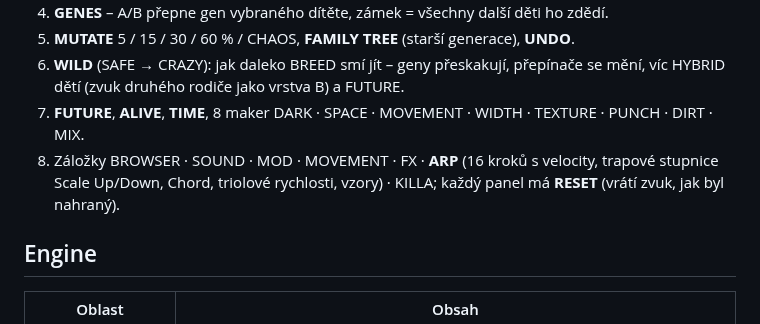
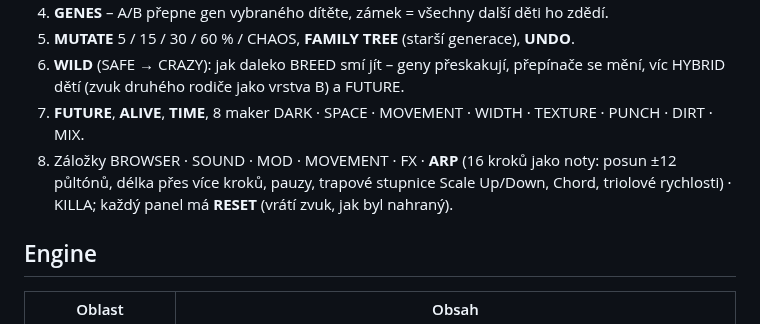
Before and after one commit to txcjournal-byte/KEYS-KILLA, a Markdown page: README.md, the part around the change. Drawn GitHub-style.

```diff
--- a/README.md
+++ b/README.md
@@ -15,7 +15,7 @@ Všechny zvuky generuje plugin sám syntézou, žádné samply.
 5. **MUTATE** 5 / 15 / 30 / 60 % / CHAOS, **FAMILY TREE** (starší generace), **UNDO**.
 6. **WILD** (SAFE → CRAZY): jak daleko BREED smí jít – geny přeskakují, přepínače se mění, víc HYBRID dětí (zvuk druhého rodiče jako vrstva B) a FUTURE.
 7. **FUTURE**, **ALIVE**, **TIME**, 8 maker DARK · SPACE · MOVEMENT · WIDTH · TEXTURE · PUNCH · DIRT · MIX.
-8. Záložky BROWSER · SOUND · MOD · MOVEMENT · FX · **ARP** (16 kroků s velocity, trapové stupnice Scale Up/Down, Chord, triolové rychlosti, vzory) · KILLA; každý panel má **RESET** (vrátí zvuk, jak byl nahraný).
+8. Záložky BROWSER · SOUND · MOD · MOVEMENT · FX · **ARP** (16 kroků jako noty: posun ±12 půltónů, délka přes více kroků, pauzy, trapové stupnice Scale Up/Down, Chord, triolové rychlosti) · KILLA; každý panel má **RESET** (vrátí zvuk, jak byl nahraný).
 
 ## Engine
 
```
Also changed, not shown: docs/screenshot_arp.png, 10 other files.
